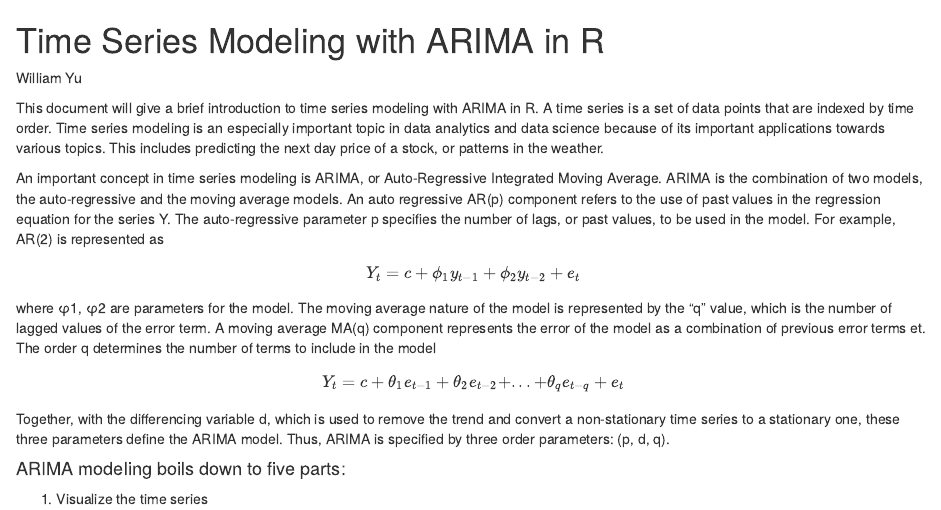
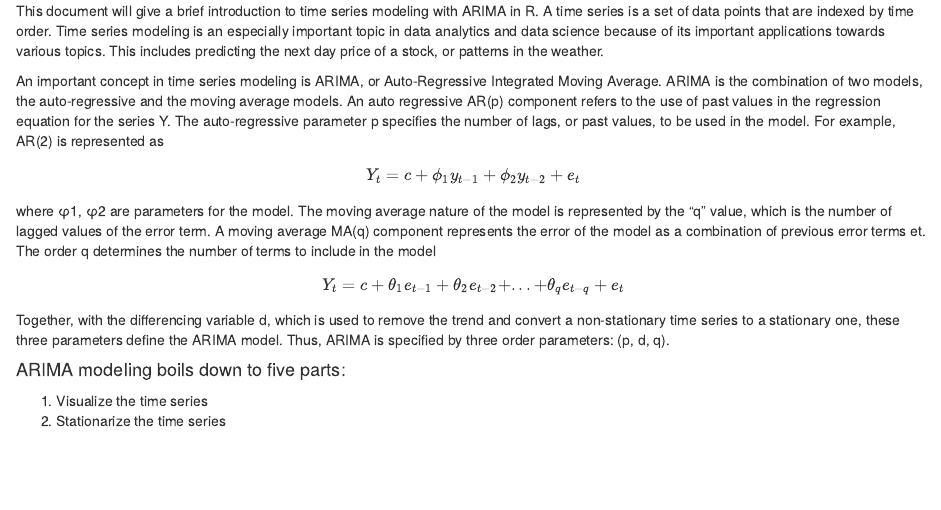
Before and after one commit to willyiamyu/time_series_arima, an R Markdown document (time_series_arima.Rmd): the page in a window 1100 px wide, from its top. Rendered offline with R 4.5, knitr and Pandoc, with nearby package versions; some code elsewhere in the file could not run offline; common packages that the code uses without loading them are loaded.

Commit message:
Update time_series_arima.Rmd

```diff
--- a/time_series_arima.Rmd
+++ b/time_series_arima.Rmd
@@ -1,6 +1,3 @@
-# Time Series Modeling with ARIMA in R
-
-William Yu
 
 This document will give a brief introduction to time series modeling with ARIMA in R. A time series is a set of data points that are indexed by time order. Time series modeling is an especially important topic in data analytics and data science because of its important applications towards various topics. This includes predicting the next day price of a stock, or patterns in the weather.
 
```
